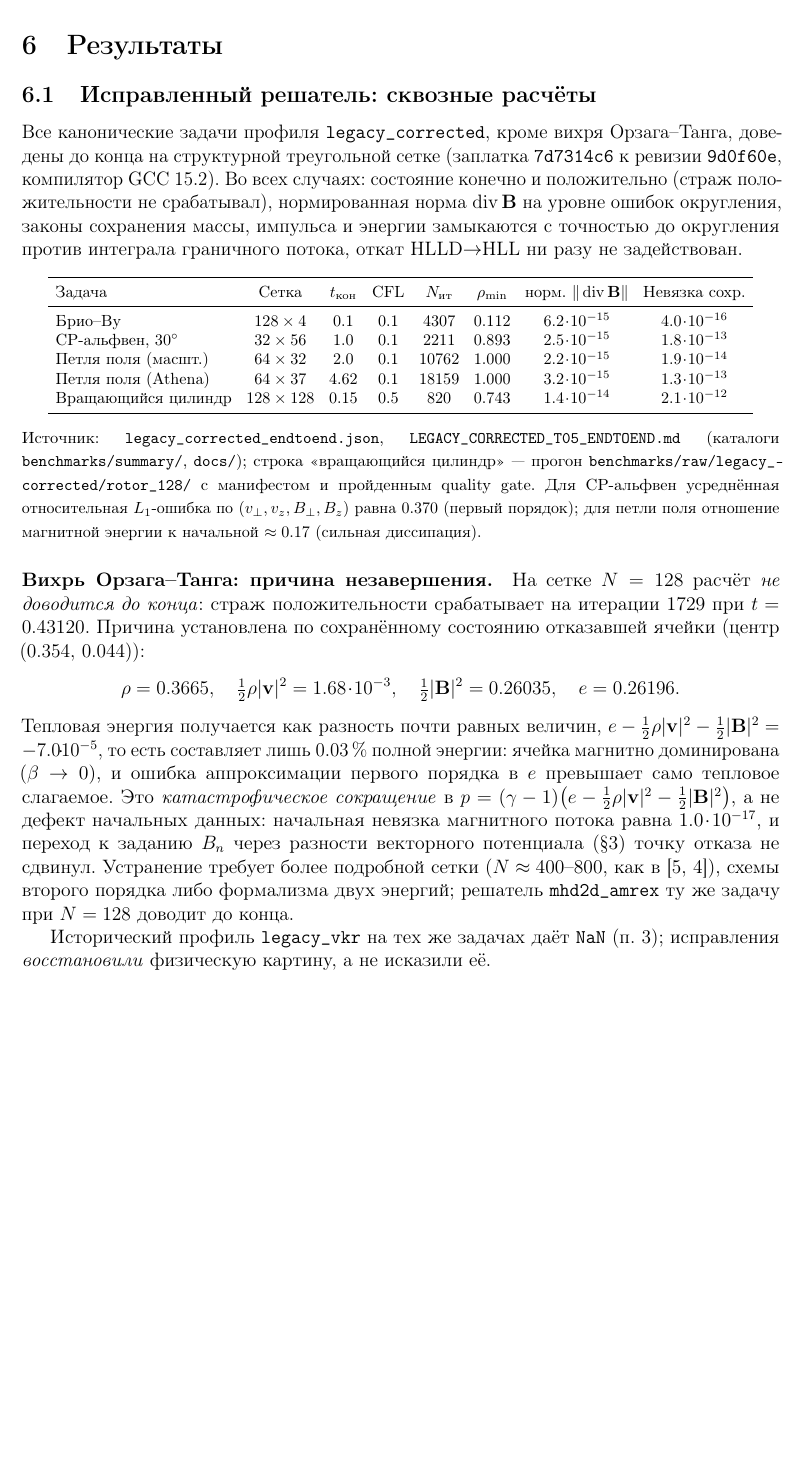
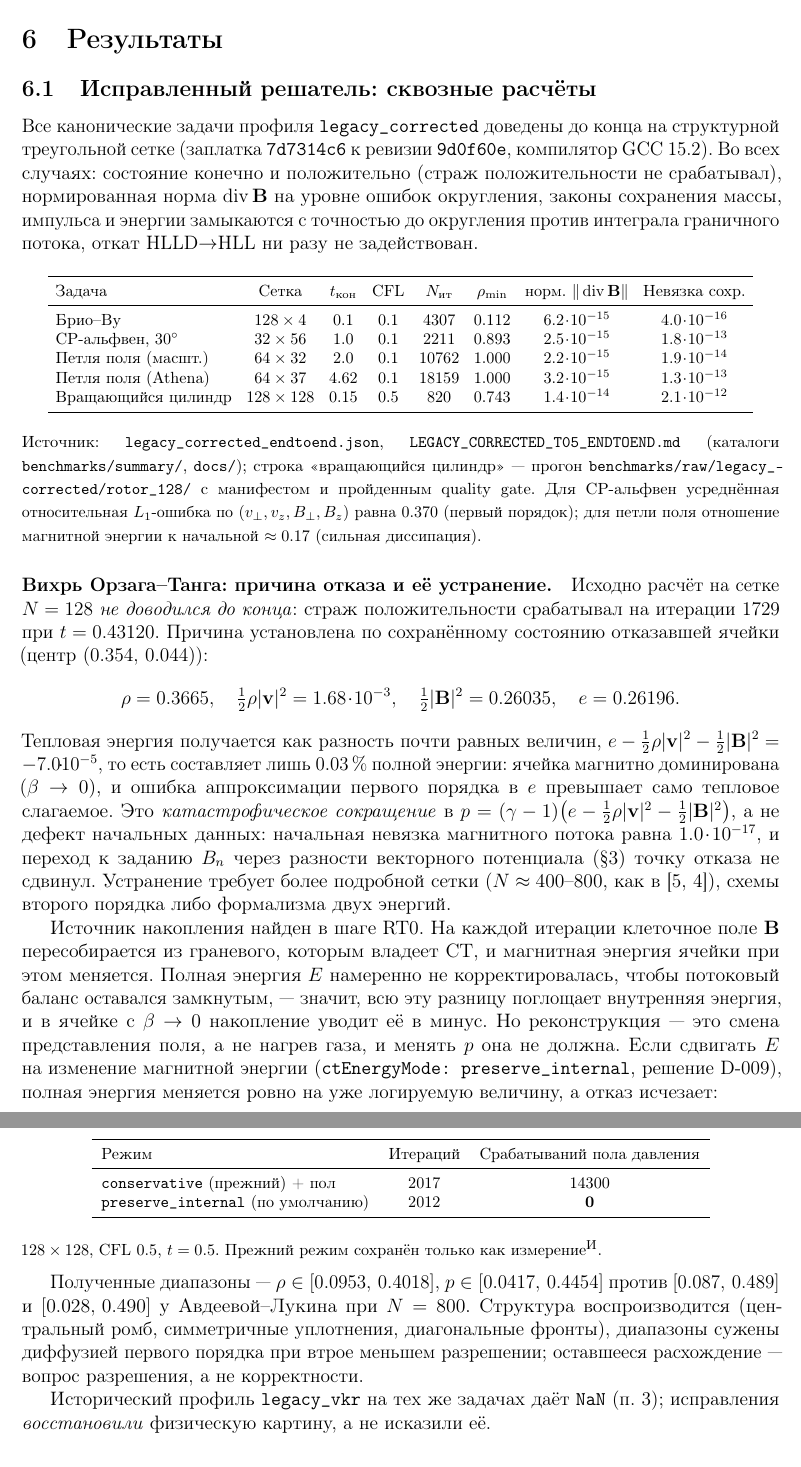
Before and after one commit to Ship-Vano/mhd-amrex, a LaTeX paper (docs/report.tex): part of page 8 of 19 before the commit and two parts of pages 8 and 9 of 19 after it, the two joined at a grey line, cut so that both start at the same text, the shorter picture padded with empty space. Compiled offline with pdfLaTeX.

Commit message:
docs: Orszag-Tang now completes -- update every document that said otherwise
The last canonical card passes. Run through the sanctioned runner
(benchmarks/raw/legacy_corrected/orszag_tang_128/), quality gate pass: 2012
iterations to t=0.5, 0 pressure-floor events, 0 HLLD->HLLE fallbacks, scaled
max|div B| 5.4e-15, rho [0.0953, 0.4018], p [0.0417, 0.4454].

Updates the abstract, section 5.1, the limitations, REPORT.md, the claim matrix
(C-021 inverted, C-034 added for the literature comparison) and
CROSS_SOLVER_COMPARISON. The OT limitation is no longer "does not complete" but
"first-order accuracy narrows the ranges by 10-18% at N=128 against N=800
literature" -- a resolution statement, not a stability one.

19 pages, 0 overfull. ctest 21/21.

Co-Authored-By: Claude Opus 5 <noreply@anthropic.com>

```diff
--- a/docs/report.tex
+++ b/docs/report.tex
@@ -414,8 +415,7 @@ $\divg\B$, наличие паразитных осцилляций, --- а не
 \subsection{Исправленный решатель: сквозные расчёты}
 \label{sec:res-legacy}
 
-Все канонические задачи профиля \code{legacy\_corrected}, кроме вихря
-Орзага--Танга, доведены до конца на
+Все канонические задачи профиля \code{legacy\_corrected} доведены до конца на
 структурной треугольной сетке (заплатка \code{7d7314c6} к ревизии
 \code{9d0f60e}, компилятор GCC~15.2). Во всех случаях: состояние конечно и
 положительно (страж положительности не срабатывал), нормированная норма
@@ -447,9 +447,9 @@ quality gate. Для CP-альфвен усреднённая
 (первый порядок); для петли поля отношение магнитной энергии к начальной
 $\approx0.17$ (сильная диссипация).\normalsize
 
-\paragraph{Вихрь Орзага--Танга: причина незавершения.}
-На сетке $N=128$ расчёт \emph{не доводится до конца}: страж положительности
-срабатывает на итерации~1729 при $t=0.43120$. Причина установлена по
+\paragraph{Вихрь Орзага--Танга: причина отказа и её устранение.}
+Исходно расчёт на сетке $N=128$ \emph{не доводился до конца}: страж
+положительности срабатывал на итерации~1729 при $t=0.43120$. Причина установлена по
 сохранённому состоянию отказавшей ячейки (центр $(0.354,\,0.044)$):
 \[
   \rho=0.3665,\quad
@@ -468,8 +468,38 @@ $1.0\!\cdot\!10^{-17}$, и переход к заданию $B_n$ через р
 потенциала (\S\ref{sec:legacy}) точку отказа не сдвинул. Устранение
 требует более подробной сетки ($N\approx400\text{--}800$, как в
 \cite{shamanov2025,avdeeva2019}), схемы второго порядка либо формализма двух
-энергий; решатель \code{mhd2d\_amrex} ту же задачу при $N=128$ доводит до
-конца.
+энергий.
+
+Источник накопления найден в шаге RT0. На каждой итерации клеточное поле $\B$
+пересобирается из граневого, которым владеет CT, и магнитная энергия ячейки при
+этом меняется. Полная энергия $E$ намеренно не корректировалась, чтобы потоковый
+баланс оставался замкнутым, --- значит, всю эту разницу поглощает внутренняя
+энергия, и в ячейке с $\beta\to0$ накопление уводит её в минус. Но
+реконструкция --- это смена представления поля, а не нагрев газа, и менять $p$
+она не должна. Если сдвигать $E$ на изменение магнитной энергии
+(\code{ctEnergyMode: preserve\_internal}, решение~D-009), полная энергия меняется
+ровно на уже логируемую величину, а отказ исчезает:
+
+\begin{center}\footnotesize
+\begin{tabular}{lcc}
+\toprule
+Режим & Итераций & Срабатываний пола давления \\
+\midrule
+\code{conservative} (прежний) + пол & 2017 & 14300 \\
+\code{preserve\_internal} (по умолчанию) & 2012 & \textbf{0} \\
+\bottomrule
+\end{tabular}
+\end{center}
+\noindent\footnotesize
+$128\times128$, CFL 0.5, $t=0.5$. Прежний режим сохранён только как измерение\Iz.\normalsize
+
+\medskip
+Полученные диапазоны --- $\rho\in[0.0953,\,0.4018]$, $p\in[0.0417,\,0.4454]$
+против $[0.087,\,0.489]$ и $[0.028,\,0.490]$ у Авдеевой--Лукина при $N=800$.
+Структура воспроизводится (центральный ромб, симметричные уплотнения,
+диагональные фронты), диапазоны сужены диффузией первого порядка при втрое
+меньшем разрешении; оставшееся расхождение --- вопрос разрешения, а не
+корректности.
 
 Исторический профиль \code{legacy\_vkr} на тех же задачах даёт \code{NaN}
 (п.~\ref{sec:legacy}); исправления \emph{восстановили} физическую картину, а не
```
Also changed, not shown: docs/CLAIM_TO_EVIDENCE.md (+2 -1 lines), docs/CROSS_SOLVER_COMPARISON.md (+25 -7 lines), docs/REPORT.md (+5 -3 lines), docs/report.tex (19 more changed lines).
